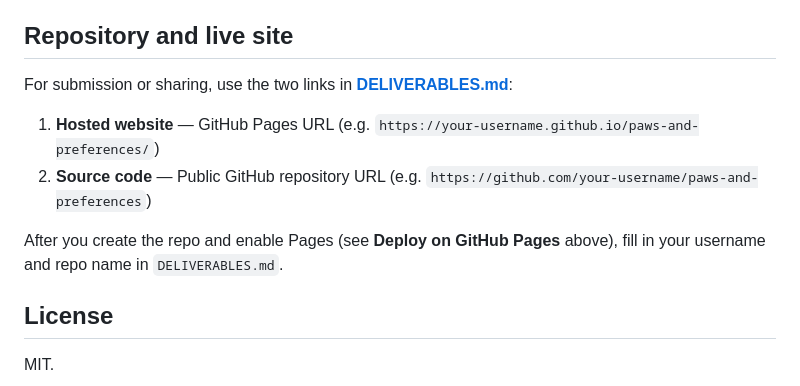
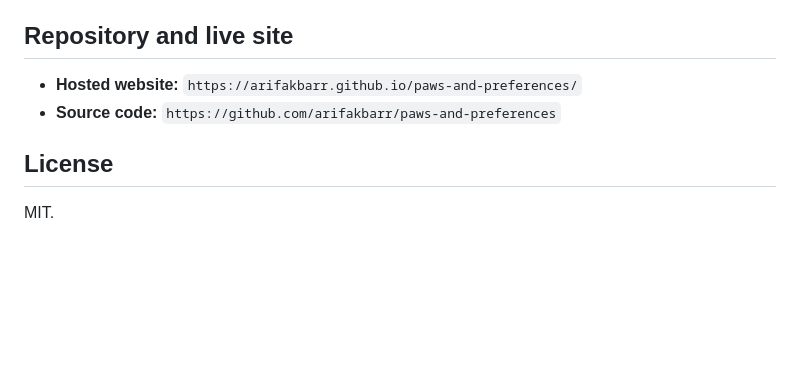
Before and after one commit to arifakbarr/paws-and-preferences, a Markdown page: README.md, the part around the change. GitHub-like rendering; blank space fills up the shorter version.

Commit message:
Trigger deploy: update README links
Made-with: Cursor

```diff
--- a/README.md
+++ b/README.md
@@ -87,12 +87,8 @@ Beyond the core requirements, the app is implemented as follows.
 
 ## Repository and live site
 
-For submission or sharing, use the two links in **[DELIVERABLES.md](DELIVERABLES.md)**:
-
-1. **Hosted website** — GitHub Pages URL (e.g. `https://your-username.github.io/paws-and-preferences/`)
-2. **Source code** — Public GitHub repository URL (e.g. `https://github.com/your-username/paws-and-preferences`)
-
-After you create the repo and enable Pages (see **Deploy on GitHub Pages** above), fill in your username and repo name in `DELIVERABLES.md`.
+- **Hosted website:** `https://arifakbarr.github.io/paws-and-preferences/`
+- **Source code:** `https://github.com/arifakbarr/paws-and-preferences`
 
 ## License
 
```
